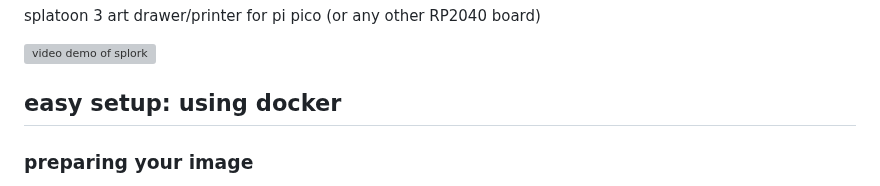
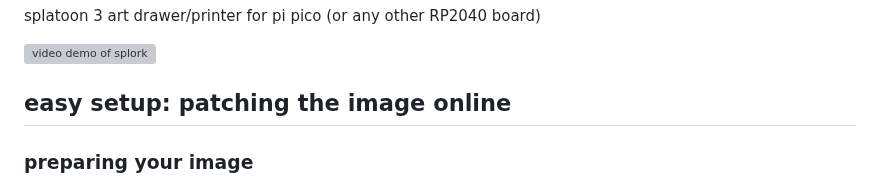
Before and after one commit to aveao/splork, a Markdown page: README.md, the part around the change. Drawn GitHub-style; grey boxes are pictures that could not be loaded.

Commit message:
fix readme wording

```diff
--- a/README.md
+++ b/README.md
@@ -4,7 +4,7 @@ splatoon 3 art drawer/printer for pi pico (or any other RP2040 board)
 
 [![video demo of splork](https://thumbs.gfycat.com/SlimyFoolhardyBernesemountaindog-size_restricted.gif)](https://gfycat.com/slimyfoolhardybernesemountaindog)
 
-## easy setup: using docker
+## easy setup: patching the image online
 
 ### preparing your image
 
```
